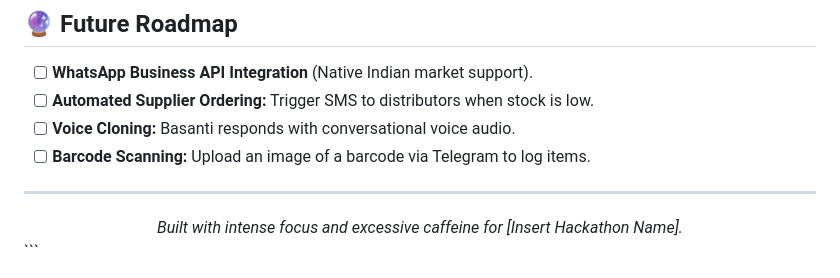
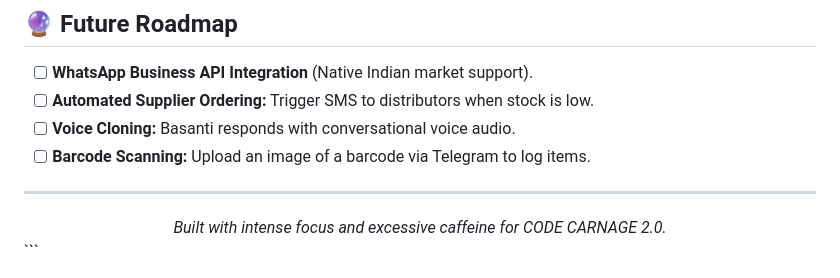
Before and after one commit to Dustless-web/Nameless, a Markdown page: README.md, the part around the change. Rendered like a GitHub page.

````diff
--- a/README.md
+++ b/README.md
@@ -152,6 +152,6 @@ To see Basanti in action, send these exact phrases to your Telegram Bot:
 
 ---
 <div align="center">
-  <i>Built with intense focus and excessive caffeine for [Insert Hackathon Name].</i>
+  <i>Built with intense focus and excessive caffeine for CODE CARNAGE 2.0.</i>
 </div>
 ```
````
